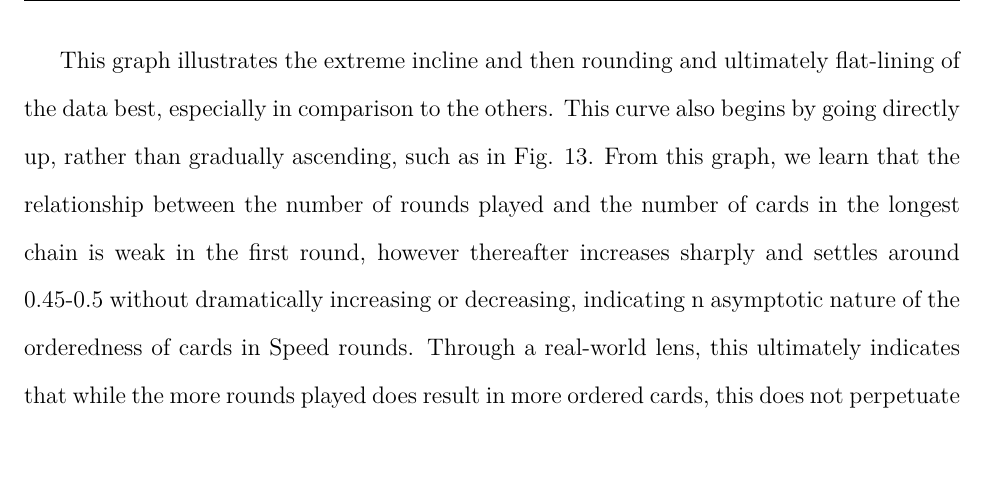
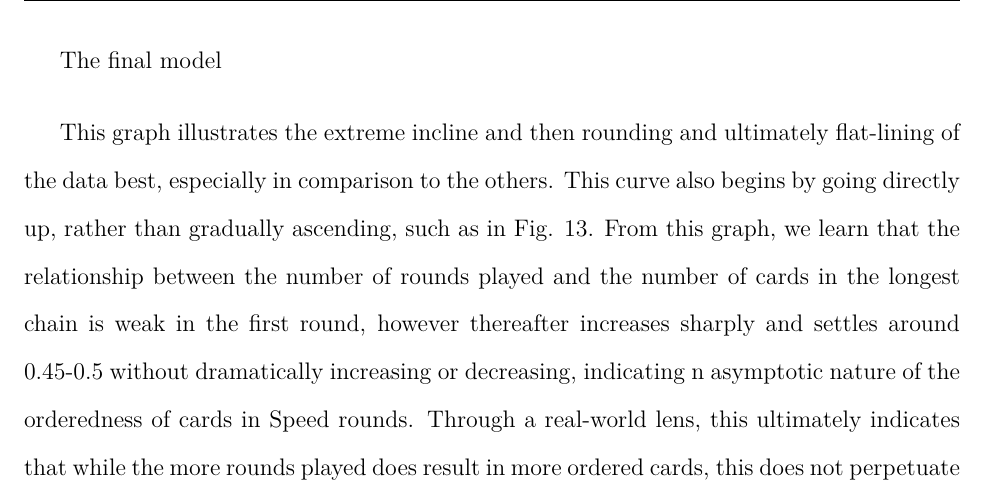
Before and after one commit to loladunton/lola_math_ia, a LaTeX document (ia_main.tex, which reads modelling.tex): part of page 17 of 17, cut at the place of the change, the shorter picture padded with empty space. Compiled offline with XeLaTeX.

Commit message:
Auto-commit: changes detected at 2026-11-23 11:44:50

```diff
--- a/modelling.tex
+++ b/modelling.tex
@@ -320,6 +320,8 @@ And so this is the best-fit asymptote, for which the value can be shown as follo
 	\hat{r_{infty}}=\hat{C}=0.9993
 \end{equation}
 
+The final model
+
 
 This graph illustrates the extreme incline and then rounding and ultimately flat-lining of the data best, especially in comparison to the others. This curve also begins by going directly up, rather than gradually ascending, such as in Fig. 13.
 From this graph, we learn that the relationship between the number of rounds played and the number of cards in the longest chain is weak in the first round, however thereafter increases sharply and settles around 0.45-0.5 without dramatically increasing or decreasing, indicating n asymptotic nature of the orderedness of cards in Speed rounds. Through a real-world lens, this ultimately indicates that while the more rounds played does result in more ordered cards, this does not perpetuate the cycle entirely until the entire deck is ordered, but rather cuts off once the deck reaches a certain level of orderedness.
```
